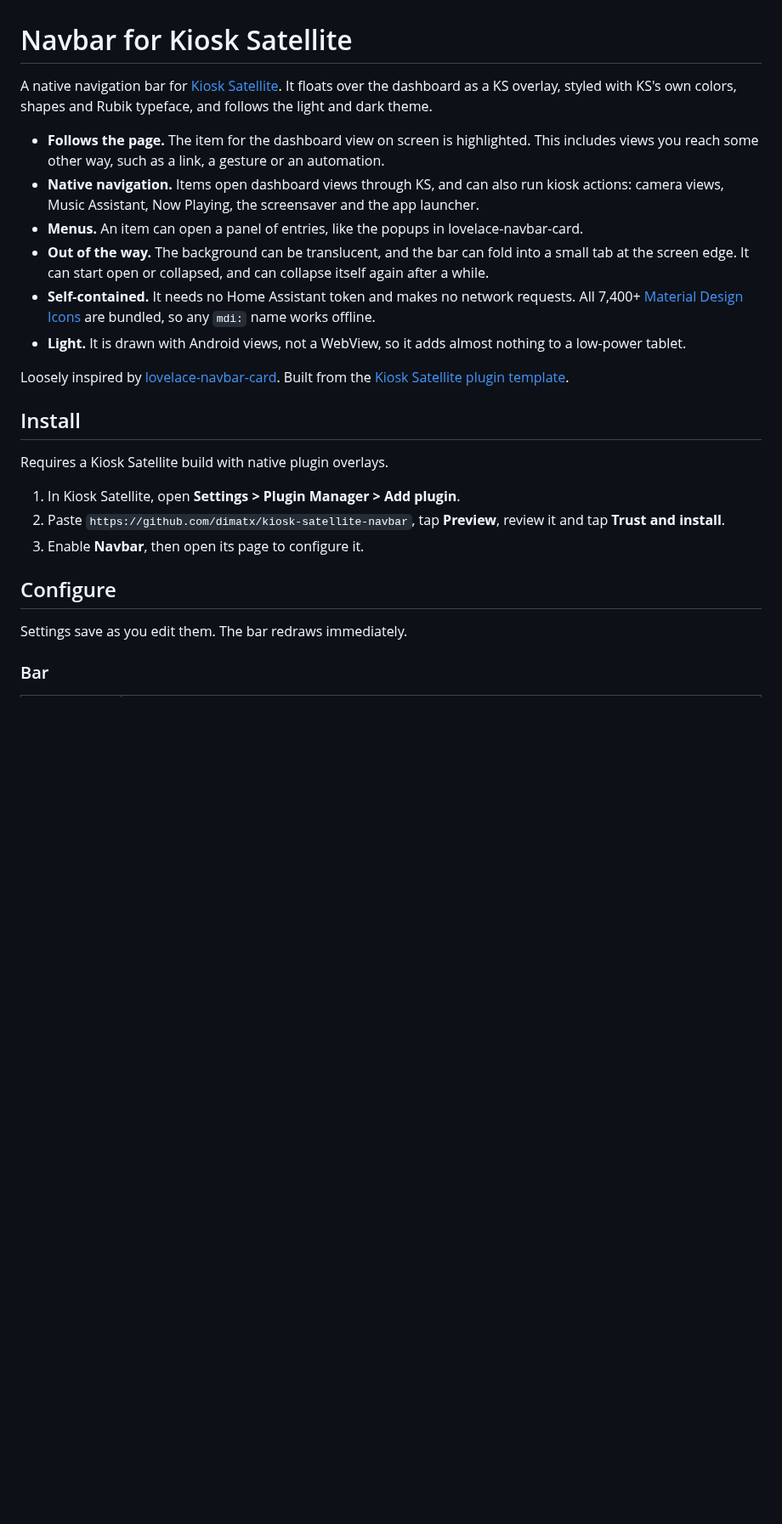
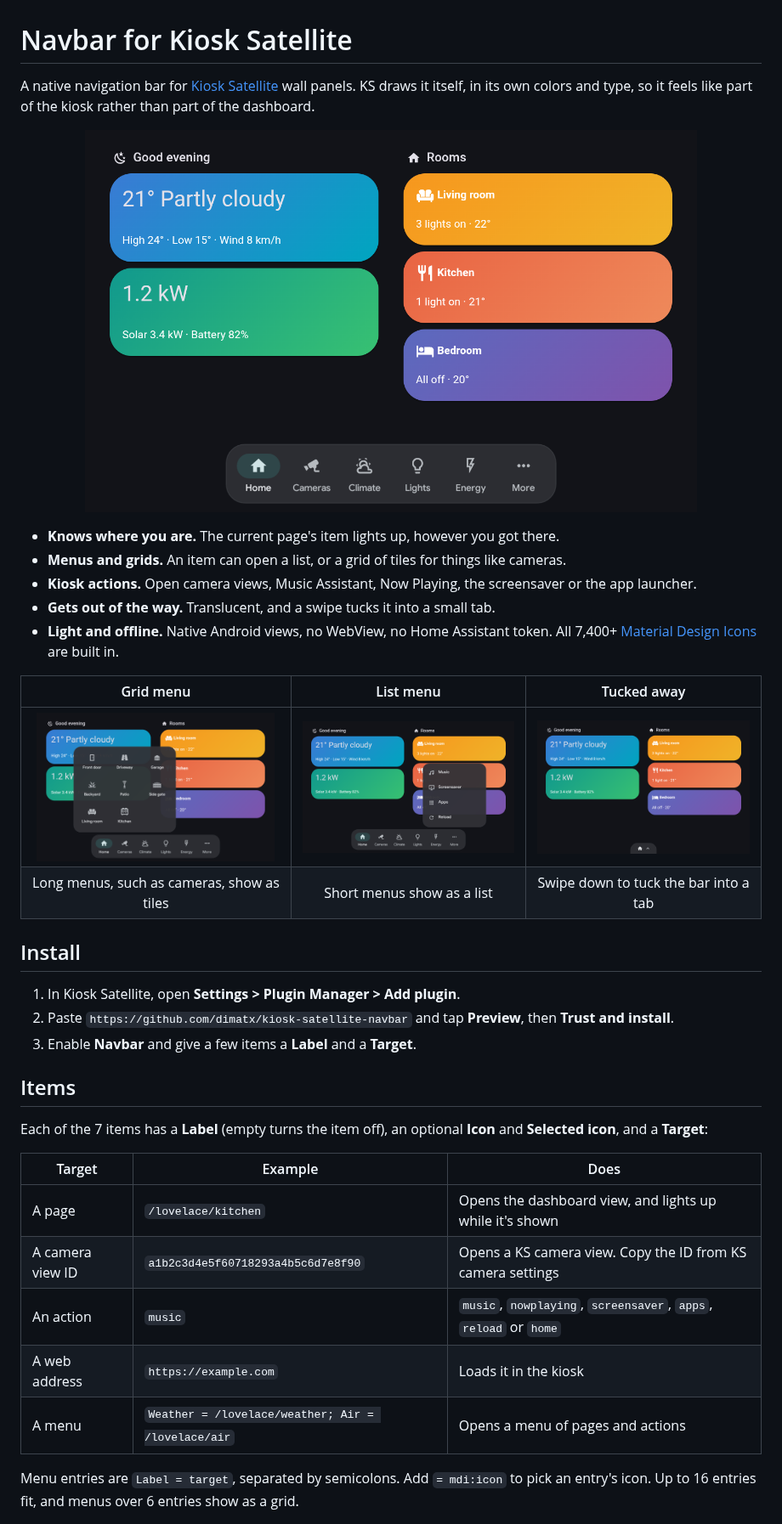
Before and after one commit to 9retirement6irk/vista-kiosk-navbar, a Markdown page: README.md, the part around one of its changes. Shown at 85% size. Drawn GitHub-style; pictures changed too: docs/images/bar.png (added), docs/images/grid.png (added), docs/images/list.png (added); blank space fills up the shorter version.

```diff
--- a/README.md
+++ b/README.md
@@ -1,27 +1,37 @@
 # Navbar for Kiosk Satellite
 
-A native navigation bar for [Kiosk Satellite](https://github.com/jxlarrea/kiosk-satellite). It floats over the dashboard as a KS overlay, styled with KS's own colors, shapes and Rubik typeface, and follows the light and dark theme.
+A native navigation bar for [Kiosk Satellite](https://github.com/jxlarrea/kiosk-satellite) wall panels. KS draws it itself, in its own colors and type, so it feels like part of the kiosk rather than part of the dashboard.
 
-- **Follows the page.** The item for the dashboard view on screen is highlighted. This includes views you reach some other way, such as a link, a gesture or an automation.
-- **Native navigation.** Items open dashboard views through KS, and can also run kiosk actions: camera views, Music Assistant, Now Playing, the screensaver and the app launcher.
-- **Menus.** An item can open a panel of entries, like the popups in lovelace-navbar-card.
-- **Out of the way.** The background can be translucent, and the bar can fold into a small tab at the screen edge. It can start open or collapsed, and can collapse itself again after a while.
-- **Self-contained.** It needs no Home Assistant token and makes no network requests. All 7,400+ [Material Design Icons](https://pictogrammers.com/library/mdi/) are bundled, so any `mdi:` name works offline.
-- **Light.** It is drawn with Android views, not a WebView, so it adds almost nothing to a low-power tablet.
+<p align="center"><img src="docs/images/bar.png" alt="The navbar over a dashboard" width="720"></p>
 
-Loosely inspired by [lovelace-navbar-card](https://github.com/joseluis9595/lovelace-navbar-card). Built from the [Kiosk Satellite plugin template](https://github.com/jxlarrea/kiosk-satellite-plugin-hello-world).
+- **Knows where you are.** The current page's item lights up, however you got there.
+- **Menus and grids.** An item can open a list, or a grid of tiles for things like cameras.
+- **Kiosk actions.** Open camera views, Music Assistant, Now Playing, the screensaver or the app launcher.
+- **Gets out of the way.** Translucent, and a swipe tucks it into a small tab.
+- **Light and offline.** Native Android views, no WebView, no Home Assistant token. All 7,400+ [Material Design Icons](https://pictogrammers.com/library/mdi/) are built in.
+
+| Grid menu | List menu | Tucked away |
+| :---: | :---: | :---: |
+| <img src="docs/images/grid.png" alt="A camera grid menu" width="280"> | <img src="docs/images/list.png" alt="A list menu of kiosk actions" width="280"> | <img src="docs/images/tab.png" alt="The bar tucked into a tab" width="280"> |
+| Long menus, such as cameras, show as tiles | Short menus show as a list | Swipe down to tuck the bar into a tab |
 
 ## Install
 
-Requires a Kiosk Satellite build with native plugin overlays.
+1. In Kiosk Satellite, open **Settings > Plugin Manager > Add plugin**.
+2. Paste `https://github.com/dimatx/kiosk-satellite-navbar` and tap **Preview**, then **Trust and install**.
+3. Enable **Navbar** and give a few items a **Label** and a **Target**.
 
-1. In Kiosk Satellite, open **Settings > Plugin Manager > Add plugin**.
-2. Paste `https://github.com/dimatx/kiosk-satellite-navbar`, tap **Preview**, review it and tap **Trust and install**.
-3. Enable **Navbar**, then open its page to configure it.
+## Items
 
-## Configure
+Each of the 7 items has a **Label** (empty turns the item off), an optional **Icon** and **Selected icon**, and a **Target**:
 
-Settings save as you edit them. The bar redraws immediately.
+| Target | Example | Does |
+| --- | --- | --- |
+| A page | `/lovelace/kitchen` | Opens the dashboard view, and lights up while it's shown |
+| A camera view ID | `a1b2c3d4e5f60718293a4b5c6d7e8f90` | Opens a KS camera view. Copy the ID from KS camera settings |
+| An action | `music` | `music`, `nowplaying`, `screensaver`, `apps`, `reload` or `home` |
+| A web address | `https://example.com` | Loads it in the kiosk |
+| A menu | `Weather = /lovelace/weather; Air = /lovelace/air` | Opens a menu of pages and actions |
 
-### Bar
+Menu entries are `Label = target`, separated by semicolons. Add `= mdi:icon` to pick an entry's icon. Up to 16 entries fit, and menus over 6 entries show as a grid.
 
```
Also changed, not shown: other parts of README.md (+37 -56 lines), CHANGELOG.md (+5 -0 lines), docs/sdk-gaps.md (+2 -2 lines), 4 other files.
